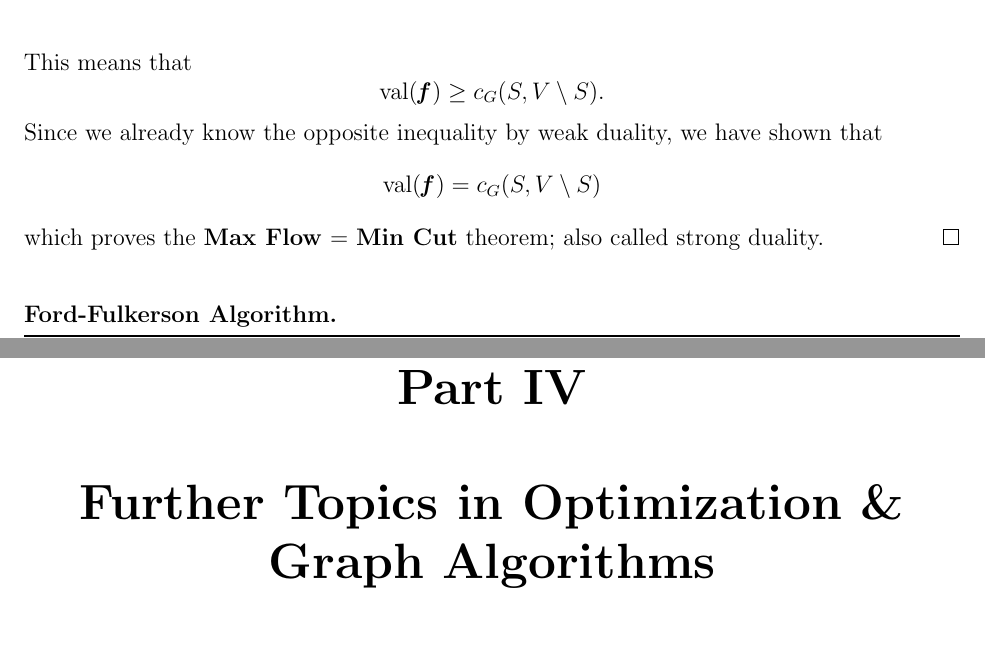
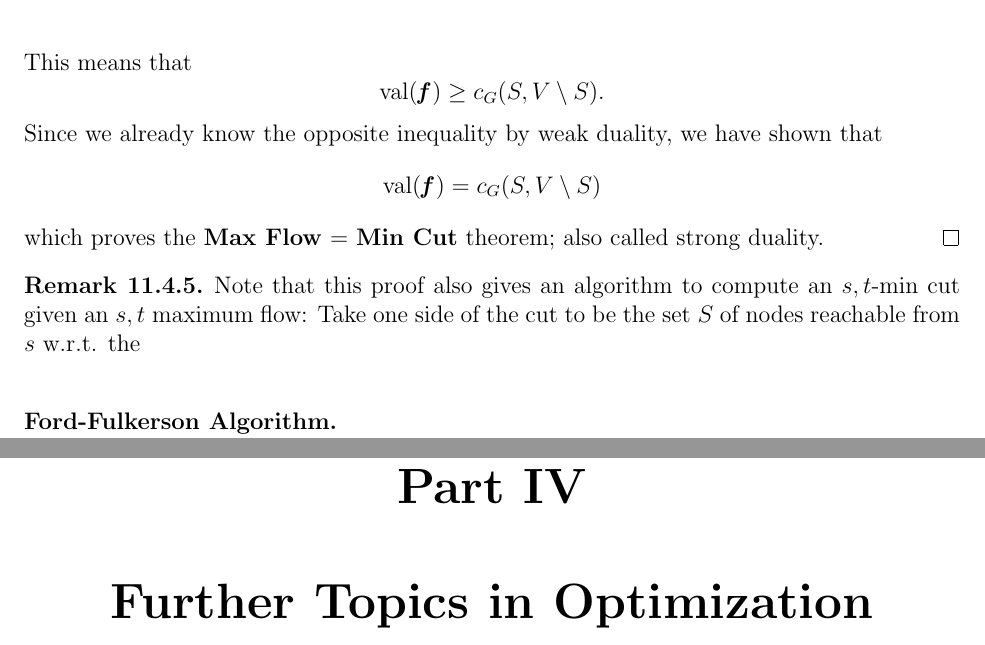
Before and after one commit to rjkyng/agao21_script, a LaTeX thesis (agao21_script/agao21_script.tex, which reads agao21_script/lecture10_mod.tex): two parts of pages 128 and 147 of 150, joined at a grey line, cut so that both start at the same text. Compiled offline with pdfLaTeX.

```diff
--- a/agao21_script/agao21_script.tex
+++ b/agao21_script/agao21_script.tex
@@ -136,7 +136,7 @@
 \input{lecture11_mod}
 \input{lecture_DynamicTrees}
 
-\part{Further Topics in Optimization \& Graph Algorithms}
+\part{Further Topics in Optimization}
 % \label{part:more}
 \input{lecture12_mod}
 \input{lecture13_mod}
--- a/agao21_script/lecture10_mod.tex
+++ b/agao21_script/lecture10_mod.tex
@@ -477,6 +477,12 @@
 which proves the \textbf{Max Flow} = \textbf{Min Cut} theorem; also called strong duality.
 \end{proof}
 
+\begin{remark}
+  Note that this proof also gives an algorithm to compute an $s,t$-min
+  cut given an $s,t$ maximum flow: Take one side of the cut to be the
+  set $S$ of nodes reachable from $s$ w.r.t. the
+\end{remark}
+
 \paragraph{Ford-Fulkerson Algorithm.}\ \\
 \begin{algorithm}[H]
 \SetAlgoLined
```
Also changed, not shown: agao21_script/lecture11_mod.tex (+1 -0 lines), agao21_script/lecture_DynamicTrees.tex (+2 -2 lines), agao21_script/agao21_script.tex (2 more changed lines), 1 other file.
